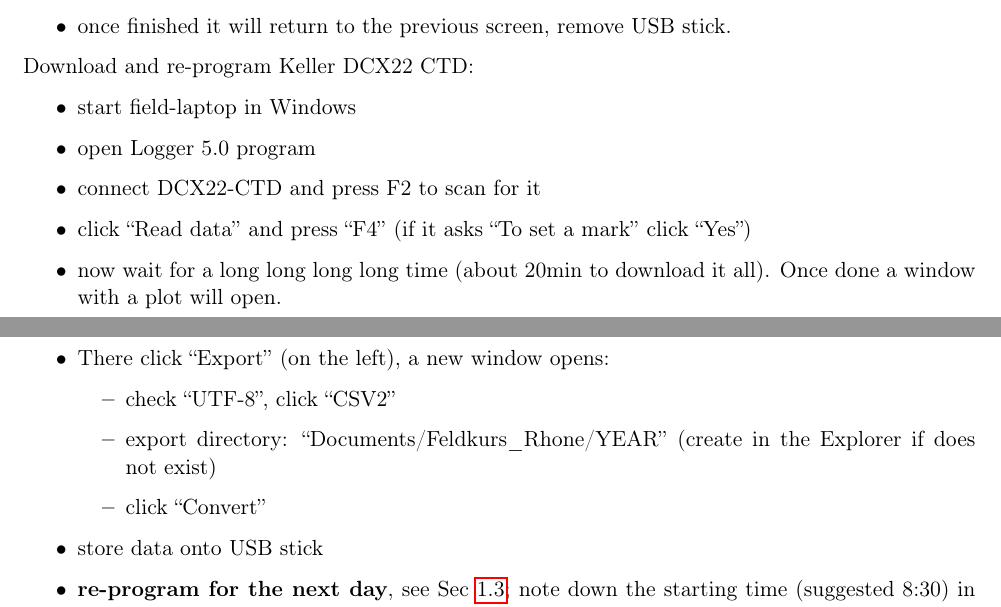
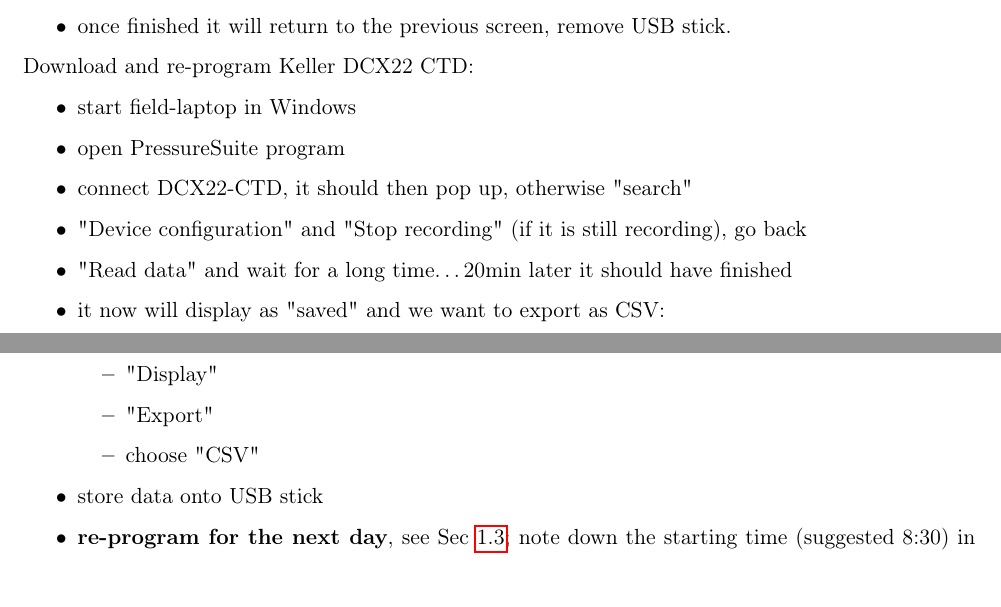
Before and after one commit to eth-vaw-glaciology/GlacierHydroFieldcourse.jl, a LaTeX document (instructions/fieldnotes.tex): two parts of pages 10 and 11 of 11, joined at a grey line, cut so that both start at the same text. Compiled offline with pdfLaTeX.

Commit message:
2025 updates

```diff
--- a/instructions/fieldnotes.tex
+++ b/instructions/fieldnotes.tex
@@ -620,19 +618,28 @@
 Download and re-program Keller DCX22 CTD:
 \begin{itemize}
 \item start field-laptop in Windows
-\item open Logger 5.0 program
-\item connect DCX22-CTD and press F2 to scan for it
-\item click ``Read data'' and press ``F4''
-  (if it asks ``To set a mark'' click ``Yes'')
-\item now wait for a long long long long time (about 20min to
-  download it all).  Once done a window with a plot will open.
-\item There click ``Export'' (on the left), a new window opens:
-  \begin{itemize}
-  \item check ``UTF-8'', click ``CSV2''
-  \item export directory: ``Documents/Feldkurs\_Rhone/YEAR'' (create
-    in the Explorer if does not exist)
-  \item click ``Convert''
-  \end{itemize}
+\item open PressureSuite program
+\item connect DCX22-CTD, it should then pop up, otherwise "search"
+\item "Device configuration" and "Stop recording" (if it is still recording), go back
+\item "Read data" and wait for a long time\ldots 20min later it should have finished
+\item it now will display as "saved" and we want to export as CSV:
+\begin{itemize}
+\item "Display"
+\item "Export"
+\item choose "CSV"
+\end{itemize}
+% \item \textbf{TODO: update this section. Below is for Logger 5 still:}
+% \item click ``Read data'' and press ``F4''
+%   (if it asks ``To set a mark'' click ``Yes'')
+% \item now wait for a long long long long time (about 20min to
+%   download it all).  Once done a window with a plot will open.
+% \item There click ``Export'' (on the left), a new window opens:
+%   \begin{itemize}
+%   \item check ``UTF-8'', click ``CSV2''
+%   \item export directory: ``Documents/Feldkurs\_Rhone/YEAR'' (create
+%     in the Explorer if does not exist)
+%   \item click ``Convert''
+%   \end{itemize}
 \item store data onto USB stick
 \item \textbf{re-program for the next day}, see Sec~\ref{s:cond-meters}; note
   down the starting time (suggested 8:30) in the fieldbook.
```
Also changed, not shown: instructions/fieldnotes.tex (16 more changed lines), 1 other file.
